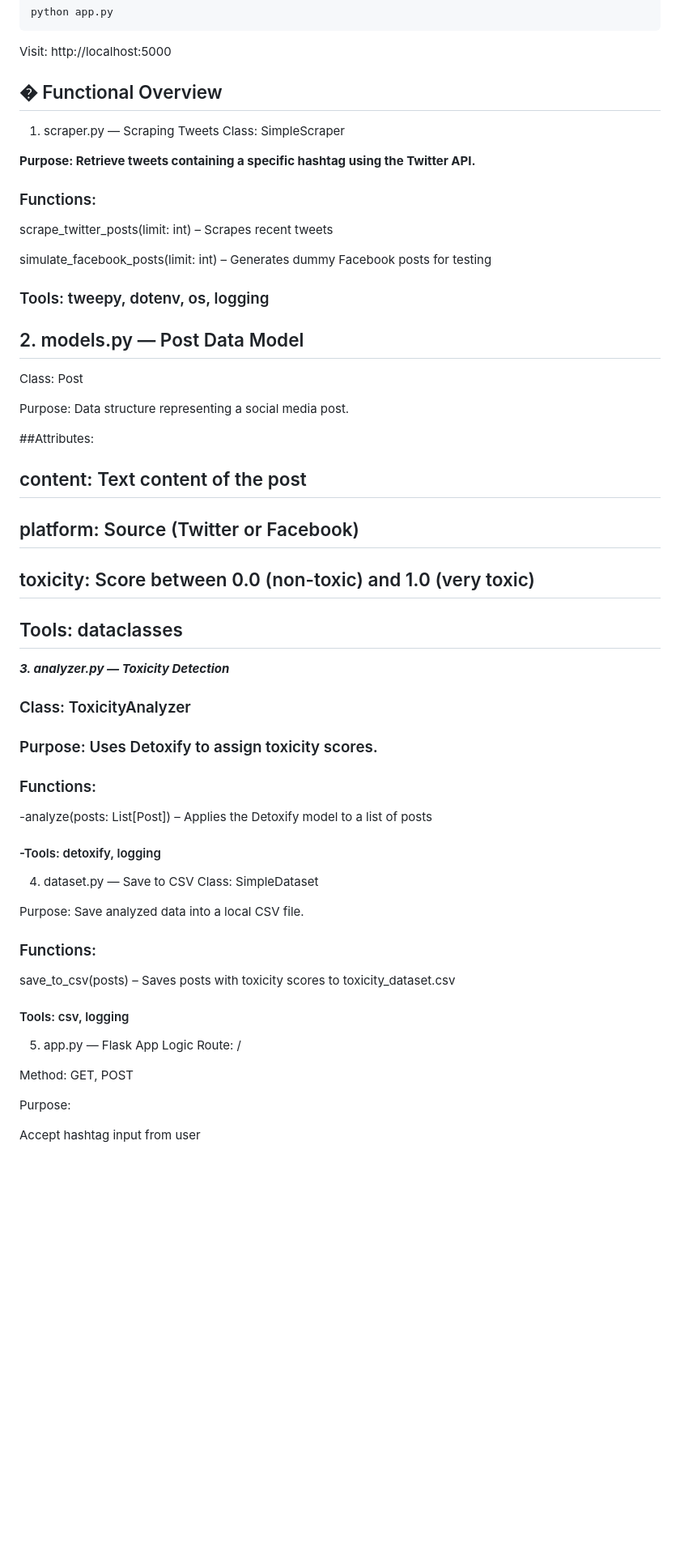
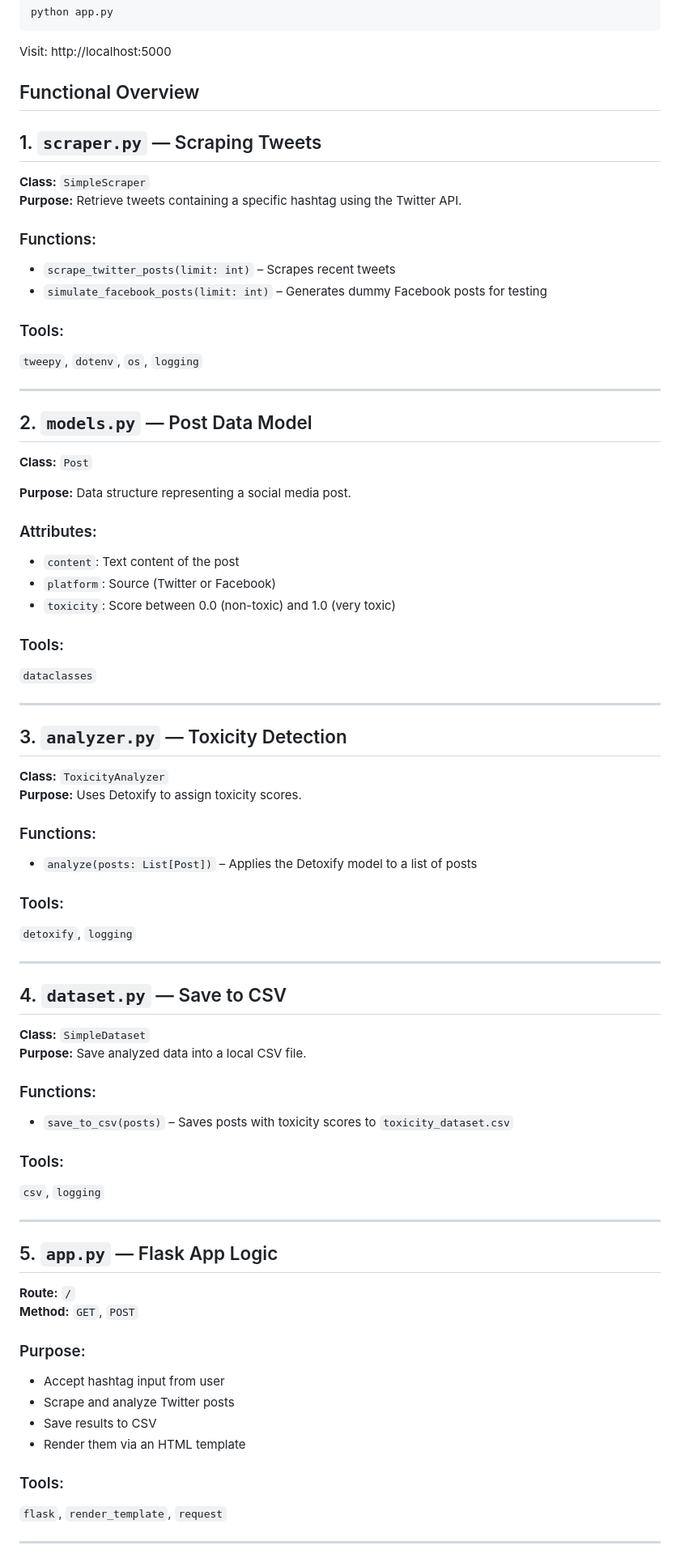
Before and after one commit to Nadia365/Tweets-WEB-Toxicity, a Markdown page: README.md, the part around one of its changes. Shown at 81% size. Drawn GitHub-style; blank space fills up the shorter version.

````diff
--- a/README.md
+++ b/README.md
@@ -65,63 +65,72 @@ python app.py
 ```
 Visit: http://localhost:5000
 
-## � Functional Overview
-1. scraper.py — Scraping Tweets
-Class: SimpleScraper
+## Functional Overview
 
-**Purpose: Retrieve tweets containing a specific hashtag using the Twitter API.**
+## 1. `scraper.py` — Scraping Tweets
+**Class:** `SimpleScraper`
+**Purpose:** Retrieve tweets containing a specific hashtag using the Twitter API.
 
 ### Functions:
+- `scrape_twitter_posts(limit: int)` – Scrapes recent tweets
+- `simulate_facebook_posts(limit: int)` – Generates dummy Facebook posts for testing
 
-scrape_twitter_posts(limit: int) – Scrapes recent tweets
+### Tools:
+`tweepy`, `dotenv`, `os`, `logging`
 
-simulate_facebook_posts(limit: int) – Generates dummy Facebook posts for testing
+---
 
-### Tools: tweepy, dotenv, os, logging
+## 2. `models.py` — Post Data Model
+**Class:** `Post`
 
-## 2. models.py — Post Data Model
-Class: Post
+**Purpose:** Data structure representing a social media post.
 
-Purpose: Data structure representing a social media post.
+### Attributes:
+- `content`: Text content of the post
+- `platform`: Source (Twitter or Facebook)
+- `toxicity`: Score between 0.0 (non-toxic) and 1.0 (very toxic)
 
-##Attributes:
+### Tools:
+`dataclasses`
 
-## content: Text content of the post
+---
 
-## platform: Source (Twitter or Facebook)
-
-## toxicity: Score between 0.0 (non-toxic) and 1.0 (very toxic)
-
-## Tools: dataclasses
-
-***3. analyzer.py — Toxicity Detection***
-### Class: ToxicityAnalyzer
-
-### Purpose: Uses Detoxify to assign toxicity scores.
+## 3. `analyzer.py` — Toxicity Detection
+**Class:** `ToxicityAnalyzer`
+**Purpose:** Uses Detoxify to assign toxicity scores.
 
 ### Functions:
+- `analyze(posts: List[Post])` – Applies the Detoxify model to a list of posts
 
--analyze(posts: List[Post]) – Applies the Detoxify model to a list of posts
+### Tools:
+`detoxify`, `logging`
 
-#### -Tools: detoxify, logging
+---
 
-4. dataset.py — Save to CSV
-Class: SimpleDataset
-
-Purpose: Save analyzed data into a local CSV file.
+## 4. `dataset.py` — Save to CSV
+**Class:** `SimpleDataset`
+**Purpose:** Save analyzed data into a local CSV file.
 
 ### Functions:
+- `save_to_csv(posts)` – Saves posts with toxicity scores to `toxicity_dataset.csv`
 
-save_to_csv(posts) – Saves posts with toxicity scores to toxicity_dataset.csv
+### Tools:
+`csv`, `logging`
 
-#### Tools: csv, logging
+---
 
-5. app.py — Flask App Logic
-Route: /
+## 5. `app.py` — Flask App Logic
+**Route:** `/`
+**Method:** `GET`, `POST`
 
-Method: GET, POST
+### Purpose:
+- Accept hashtag input from user
+- Scrape and analyze Twitter posts
+- Save results to CSV
+- Render them via an HTML template
 
-Purpose:
+### Tools:
+`flask`, `render_template`, `request`
 
-Accept hashtag input from user
+---
 
````
Also changed, not shown: other parts of README.md (+11 -26 lines).
